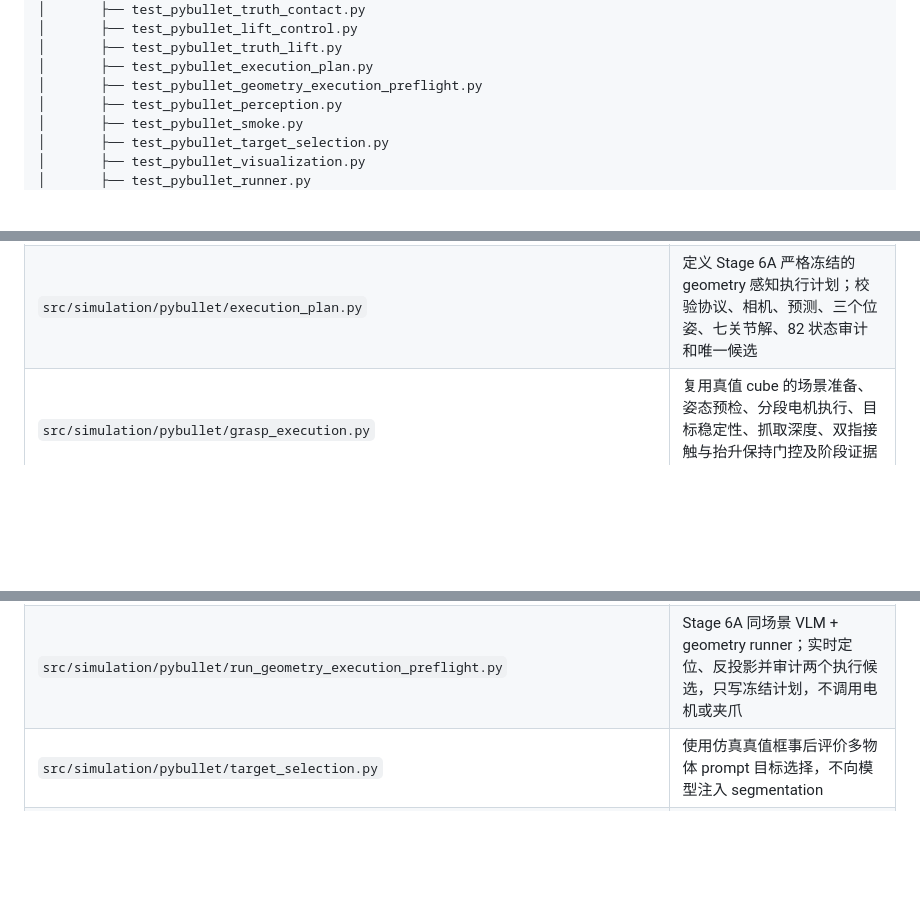
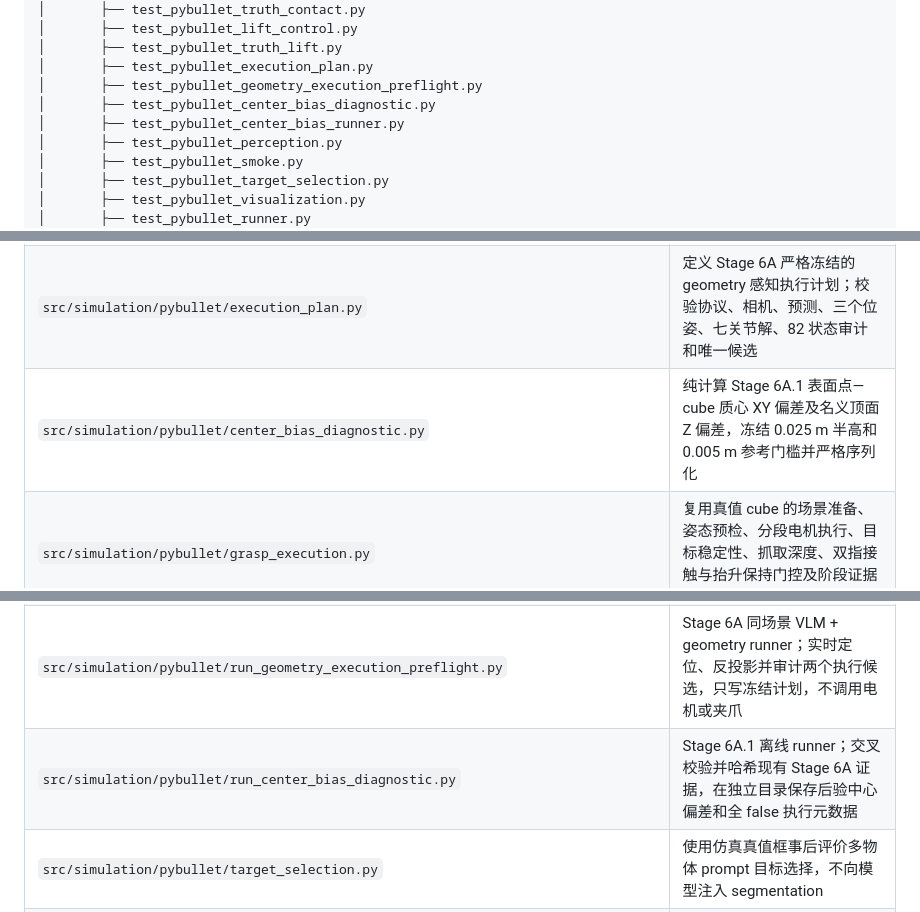
Before and after one commit to pzk0206/MSc-project, a Markdown page: docs/agent/PROJECT_STRUCTURE.md, 3 parts joined by grey strips. Drawn GitHub-style; blank space fills up the shorter version.

```diff
--- a/docs/agent/PROJECT_STRUCTURE.md
+++ b/docs/agent/PROJECT_STRUCTURE.md
@@ -75,6 +77,8 @@
 │       ├── test_pybullet_truth_lift.py
 │       ├── test_pybullet_execution_plan.py
 │       ├── test_pybullet_geometry_execution_preflight.py
+│       ├── test_pybullet_center_bias_diagnostic.py
+│       ├── test_pybullet_center_bias_runner.py
 │       ├── test_pybullet_perception.py
 │       ├── test_pybullet_smoke.py
 │       ├── test_pybullet_target_selection.py
@@ -156,6 +160,7 @@
 | `src/simulation/pybullet/gripper_control.py` | 保持 Panda 手臂并缓慢闭合双指，以真实 body/link/正法向力分类目标接触，取得双指接触后冻结命令并持续审计 |
 | `src/simulation/pybullet/lift_control.py` | 冻结双指命令并执行手臂抬升/保持，逐步审计 cube 上升量、桌面接触、工具相对漂移、双指接触和禁止碰撞 |
 | `src/simulation/pybullet/execution_plan.py` | 定义 Stage 6A 严格冻结的 geometry 感知执行计划；校验协议、相机、预测、三个位姿、七关节解、82 状态审计和唯一候选 |
+| `src/simulation/pybullet/center_bias_diagnostic.py` | 纯计算 Stage 6A.1 表面点—cube 质心 XY 偏差及名义顶面 Z 偏差，冻结 0.025 m 半高和 0.005 m 参考门槛并严格序列化 |
 | `src/simulation/pybullet/grasp_execution.py` | 复用真值 cube 的场景准备、姿态预检、分段电机执行、目标稳定性、抓取深度、双指接触与抬升保持门控及阶段证据写入 |
 | `src/simulation/pybullet/run_pose_ik_study.py` | 独立读取九点产物，审计 18 个候选并保存 CSV/JSON；不执行电机、轨迹或夹爪 |
 | `src/simulation/pybullet/run_safe_motion_smoke.py` | 阶段 1 安全空中往返 runner；先静态预检，再执行电机并保存 CSV/JSON/关键帧，不靠近或抓取目标 |
@@ -164,6 +169,7 @@
 | `src/simulation/pybullet/run_truth_contact.py` | 阶段 4 真值方块接触 runner；从 0.02 m 接触前高度张开下探至 0.005 m，再闭合并保持双指目标接触，不抬升 |
 | `src/simulation/pybullet/run_truth_lift.py` | 阶段 5 真值方块抬升 runner；重放阶段 2--4 后冻结夹爪，垂直抬升 cube 并保持 240 步，保存完整物理抓取证据 |
 | `src/simulation/pybullet/run_geometry_execution_preflight.py` | Stage 6A 同场景 VLM + geometry runner；实时定位、反投影并审计两个执行候选，只写冻结计划，不调用电机或夹爪 |
+| `src/simulation/pybullet/run_center_bias_diagnostic.py` | Stage 6A.1 离线 runner；交叉校验并哈希现有 Stage 6A 证据，在独立目录保存后验中心偏差和全 false 执行元数据 |
 | `src/simulation/pybullet/target_selection.py` | 使用仿真真值框事后评价多物体 prompt 目标选择，不向模型注入 segmentation |
 | `src/simulation/pybullet/visualization.py` | 绘制定位框、目标选择真值、二维抓取框和深度/分割诊断图 |
 | `src/simulation/pybullet/run_pilot.py` | 编排第一阶段仿真感知 pilot、CLI、产物和失败元数据 |
```
Also changed, not shown: other parts of docs/agent/PROJECT_STRUCTURE.md (+12 -0 lines), 2 other files.
